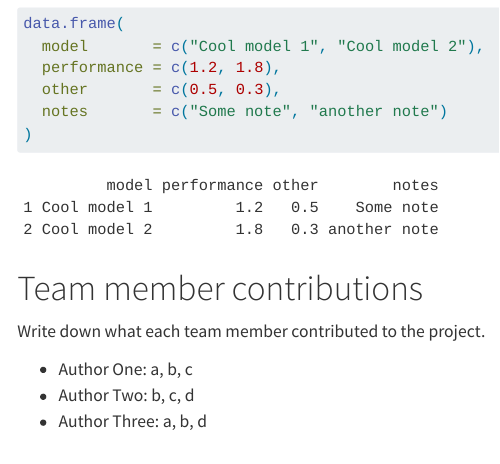
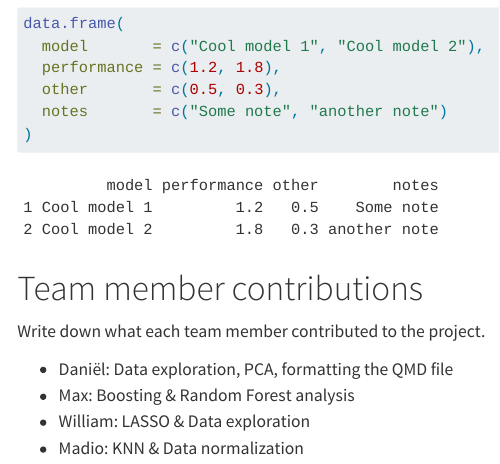
Before and after one commit to Ketskapow/Assignment-3-Supervised-learning-competition, a Quarto document (report_template.qmd): the page in a window 1100 px wide, from 5410 px down. Rendered offline with R 4.5, knitr and Pandoc in place of Quarto, with nearby package versions; some code elsewhere in the file could not run offline.

Commit message:
author contributions

```diff
--- a/report_template.qmd
+++ b/report_template.qmd
@@ -141,6 +142,7 @@ data.frame(
 
 Write down what each team member contributed to the project.
 
-- Author One: a, b, c
-- Author Two: b, c, d
-- Author Three: a, b, d
+- Daniël: Data exploration, PCA, formatting the QMD file
+- Max: Boosting & Random Forest analysis
+- William: LASSO & Data exploration
+- Madio: KNN & Data normalization
```
Also changed, not shown: report_template.qmd (1 more changed lines).
